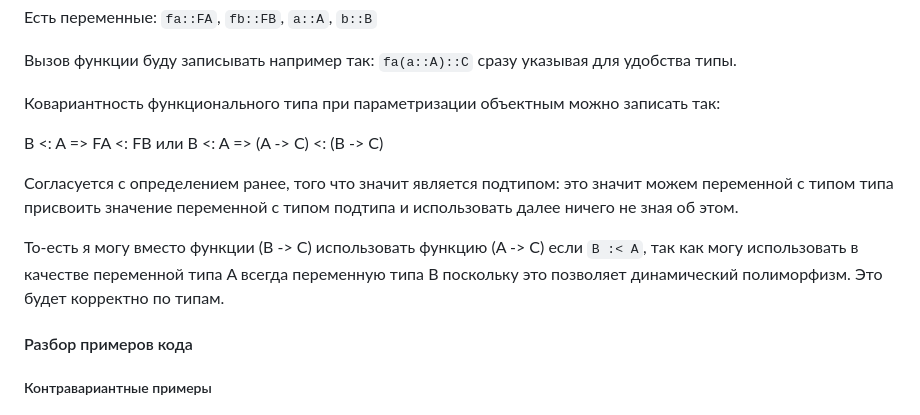
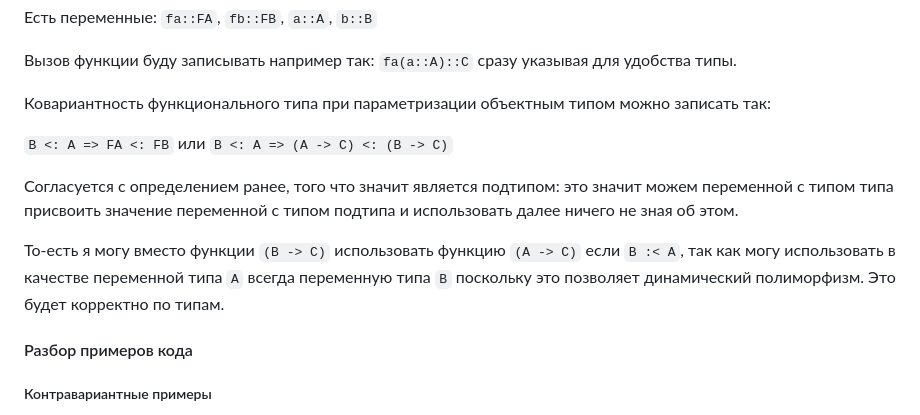
Before and after one commit to metacortex687/lessons, a Markdown page: OOAP2/task8_reflection.md, the part around the change. Drawn GitHub-style.

Commit message:
уточнение формулировок

```diff
--- a/OOAP2/task8_reflection.md
+++ b/OOAP2/task8_reflection.md
@@ -57,15 +57,15 @@ $FB \overset{\mathrm{def}}{=} (B->C)$
 Вызов функции буду записывать например так:
 `fa(a::A)::C` сразу указывая для удобства типы.
 
-Ковариантность функционального типа при параметризации объектным можно записать так:
+Ковариантность функционального типа при параметризации объектным типом можно записать так:
 
-B <: A => FA <: FB
-или B <: A => (A -> C) <: (B -> C)
+`B <: A => FA <: FB`
+или `B <: A => (A -> C) <: (B -> C)`
 
 Согласуется с определением ранее, того что значит является подтипом: это значит можем переменной с типом типа присвоить значение переменной с типом подтипа и использовать далее ничего не зная об этом.
 
 То-есть я могу вместо функции
-(B -> C) использовать функцию (A -> C) если `B :< A`, так как могу использовать в качестве переменной типа A всегда переменную типа B поскольку это позволяет динамический полиморфизм. Это будет корректно по типам.
+`(B -> C)` использовать функцию `(A -> C)` если `B :< A`, так как могу использовать в качестве переменной типа `A` всегда переменную типа `B` поскольку это позволяет динамический полиморфизм. Это будет корректно по типам.
 
 
 #### Разбор примеров кода
```
